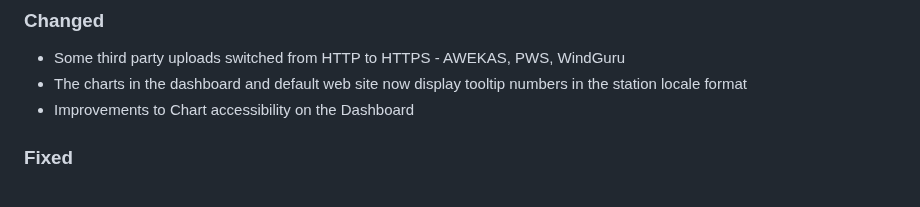
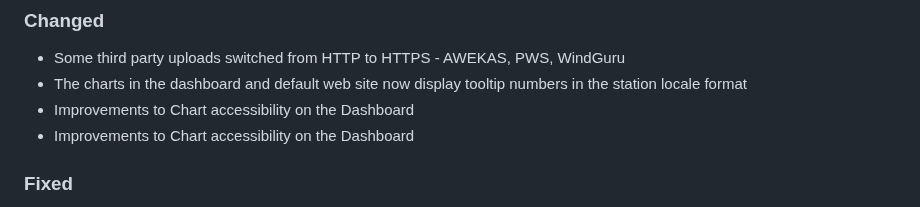
Before and after one commit to cumulusmx/CumulusMX, a Markdown page: CHANGELOG.md, the part around one of its changes. GitHub-like rendering.

```diff
--- a/CHANGELOG.md
+++ b/CHANGELOG.md
@@ -145,6 +145,7 @@ Alternatively view it [online on GitHub](https://github.com/cumulusmx/CumulusMX/
 
 - Some third party uploads switched from HTTP to HTTPS - AWEKAS, PWS, WindGuru
 - The charts in the dashboard and default web site now display tooltip numbers in the station locale format
+- Improvements to Chart accessibility on the Dashboard
 - Improvements to Chart accessibility on the Dashboard
 
 ### Fixed
```
Also changed, not shown: other parts of CHANGELOG.md (+2 -0 lines).
